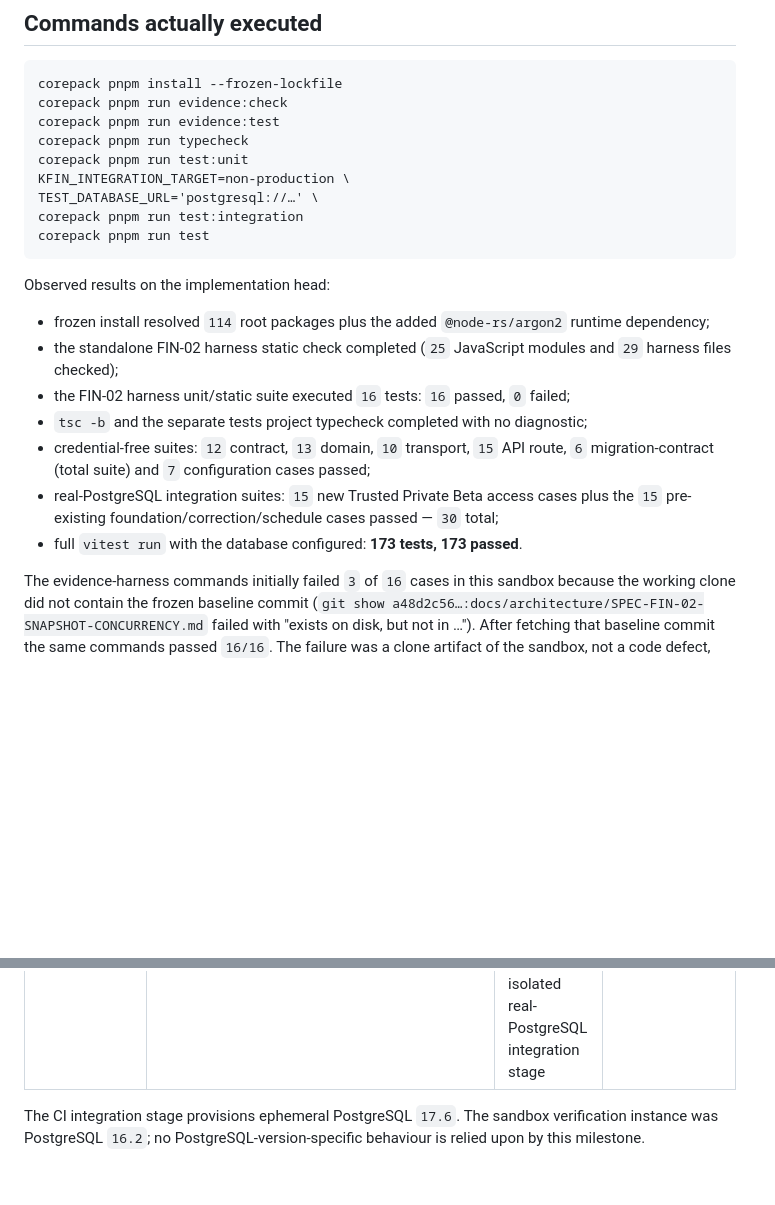
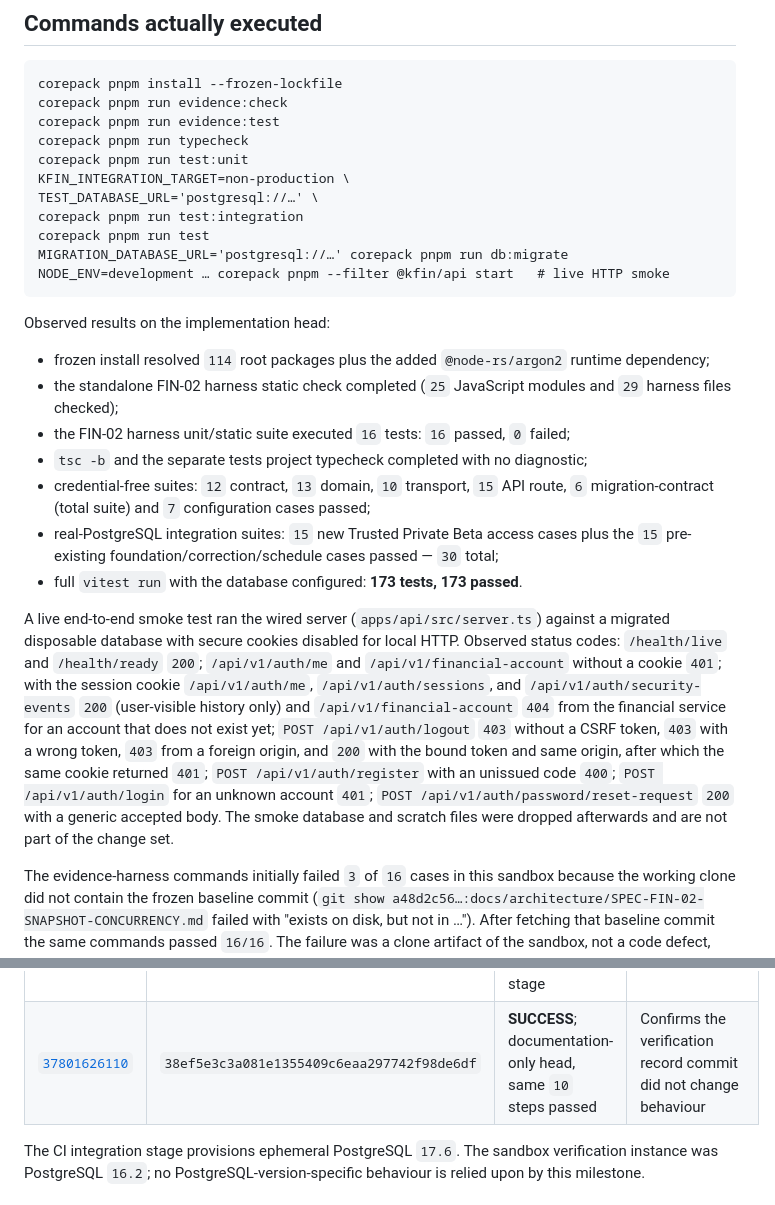
Before and after one commit to kaytrh255/KFin-Know-your-money-Keep-your-future, a Markdown page: docs/evidence/2026-10-08-MILESTONE-04-VERIFICATION.md, 2 parts joined by grey strips. Rendered like a GitHub page; blank space fills up the shorter version.

Commit message:
docs: add live-server smoke evidence and second CI run
Records the wired-server HTTP smoke results (health, fail-closed access,
authenticated reads, CSRF/origin enforcement, generic unauthenticated flows,
logout invalidation) and the documentation-head CI run. No specification, ADR,
or application code is modified.

Co-authored-by: arena-agent <297053741+arena-agent@users.noreply.github.com>

````diff
--- a/docs/evidence/2026-10-08-MILESTONE-04-VERIFICATION.md
+++ b/docs/evidence/2026-10-08-MILESTONE-04-VERIFICATION.md
@@ -17,6 +17,8 @@ KFIN_INTEGRATION_TARGET=non-production \
 TEST_DATABASE_URL='postgresql://…' \
 corepack pnpm run test:integration
 corepack pnpm run test
+MIGRATION_DATABASE_URL='postgresql://…' corepack pnpm run db:migrate
+NODE_ENV=development … corepack pnpm --filter @kfin/api start   # live HTTP smoke
 ```
 
 Observed results on the implementation head:
@@ -28,6 +30,8 @@ Observed results on the implementation head:
 - credential-free suites: `12` contract, `13` domain, `10` transport, `15` API route, `6` migration-contract (total suite) and `7` configuration cases passed;
 - real-PostgreSQL integration suites: `15` new Trusted Private Beta access cases plus the `15` pre-existing foundation/correction/schedule cases passed — `30` total;
 - full `vitest run` with the database configured: **173 tests, 173 passed**.
+
+A live end-to-end smoke test ran the wired server (`apps/api/src/server.ts`) against a migrated disposable database with secure cookies disabled for local HTTP. Observed status codes: `/health/live` and `/health/ready` `200`; `/api/v1/auth/me` and `/api/v1/financial-account` without a cookie `401`; with the session cookie `/api/v1/auth/me`, `/api/v1/auth/sessions`, and `/api/v1/auth/security-events` `200` (user-visible history only) and `/api/v1/financial-account` `404` from the financial service for an account that does not exist yet; `POST /api/v1/auth/logout` `403` without a CSRF token, `403` with a wrong token, `403` from a foreign origin, and `200` with the bound token and same origin, after which the same cookie returned `401`; `POST /api/v1/auth/register` with an unissued code `400`; `POST /api/v1/auth/login` for an unknown account `401`; `POST /api/v1/auth/password/reset-request` `200` with a generic accepted body. The smoke database and scratch files were dropped afterwards and are not part of the change set.
 
 The evidence-harness commands initially failed `3` of `16` cases in this sandbox because the working clone did not contain the frozen baseline commit (`git show a48d2c56…:docs/architecture/SPEC-FIN-02-SNAPSHOT-CONCURRENCY.md` failed with "exists on disk, but not in …"). After fetching that baseline commit the same commands passed `16/16`. The failure was a clone artifact of the sandbox, not a code defect, and no PASS was claimed for it.
 
@@ -69,6 +73,7 @@ Executed against a disposable, explicitly designated non-production PostgreSQL i
 | Run | Head | Observed result | Disposition |
 |---|---|---|---|
 | [`37801117962`](https://github.com/kaytrh255/KFin-Know-your-money-Keep-your-future/actions/runs/37801117962) | `c0f52c9e544275352d36c477eb00ec809e655aad` | **SUCCESS**; all `10` job steps passed, including frozen install, evidence-harness validation, typecheck, credential-free tests, and the isolated real-PostgreSQL integration stage | Synthetic implementation evidence for this milestone and regression coverage for Milestones 01–03 |
+| [`37801626110`](https://github.com/kaytrh255/KFin-Know-your-money-Keep-your-future/actions/runs/37801626110) | `38ef5e3c3a081e1355409c6eaa297742f98de6df` | **SUCCESS**; documentation-only head, same `10` steps passed | Confirms the verification record commit did not change behaviour |
 
 The CI integration stage provisions ephemeral PostgreSQL `17.6`. The sandbox verification instance was PostgreSQL `16.2`; no PostgreSQL-version-specific behaviour is relied upon by this milestone.
 
````
